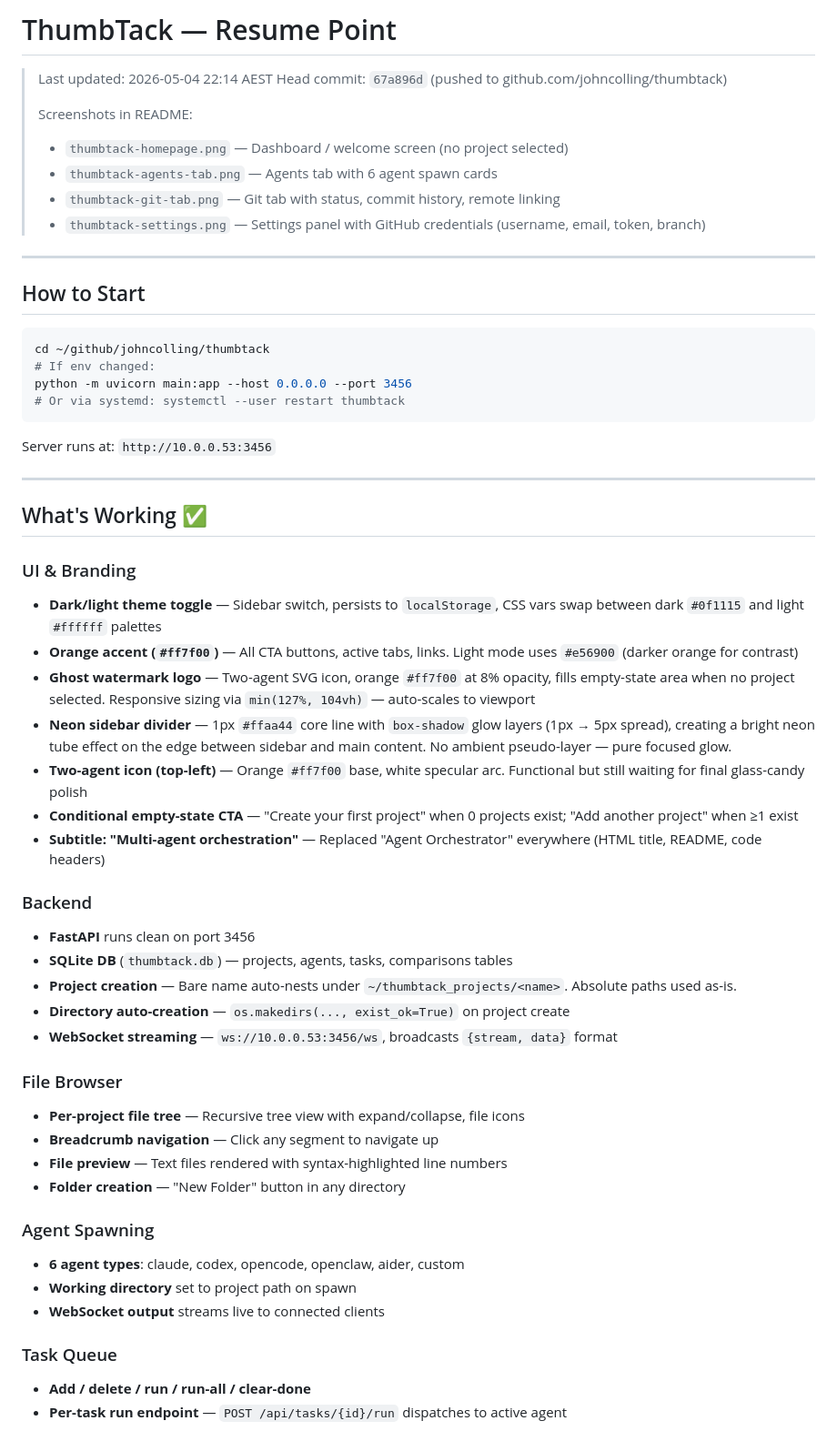
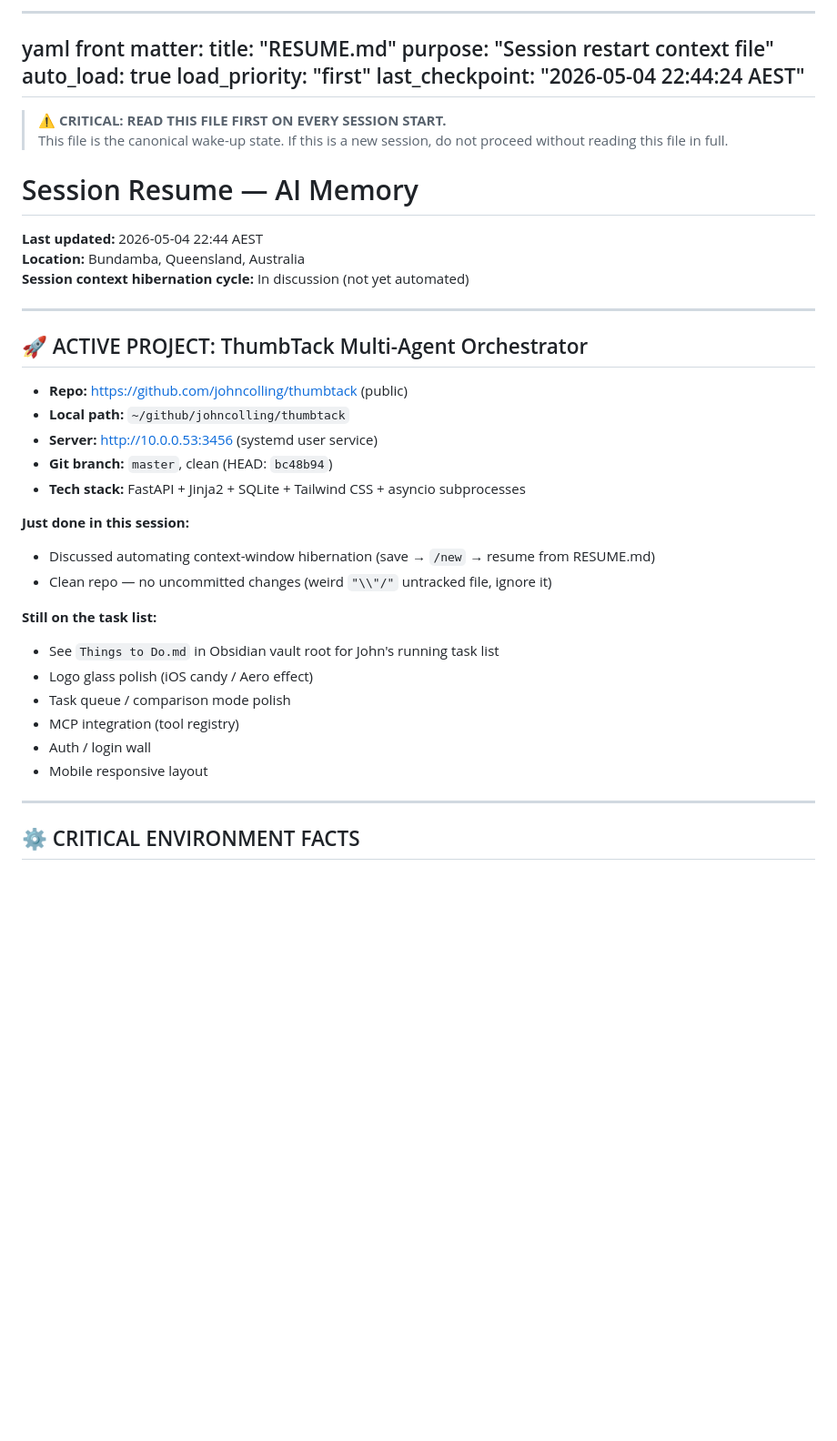
Before and after one commit to JohnColling/thumbtack, a Markdown page: RESUME.md, the part around one of its changes. Shown at 91% size. Rendered like a GitHub page; blank space fills up the shorter version.

Commit message:
docs(RESUME): checkpoint at 2026-05-04T22:38:38+10:00 — context hibernation proposal

````diff
--- a/RESUME.md
+++ b/RESUME.md
@@ -1,59 +1,44 @@
-# ThumbTack — Resume Point
+---
+yaml front matter:
+  title: "RESUME.md"
+  purpose: "Session restart context file"
+  auto_load: true
+  load_priority: "first"
+  last_checkpoint: "2026-05-04 22:44:24 AEST"
+---
 
-> Last updated: 2026-05-04 22:14 AEST
-> Head commit: `67a896d` (pushed to github.com/johncolling/thumbtack)
->
-> Screenshots in README:
-> - `thumbtack-homepage.png` — Dashboard / welcome screen (no project selected)
-> - `thumbtack-agents-tab.png` — Agents tab with 6 agent spawn cards
-> - `thumbtack-git-tab.png` — Git tab with status, commit history, remote linking
-> - `thumbtack-settings.png` — Settings panel with GitHub credentials (username, email, token, branch)
+> ⚠️ **CRITICAL: READ THIS FILE FIRST ON EVERY SESSION START.**
+> This file is the canonical wake-up state. If this is a new session, do not proceed without reading this file in full.
+
+# Session Resume — AI Memory
+
+**Last updated:** 2026-05-04 22:44 AEST
+**Location:** Bundamba, Queensland, Australia
+**Session context hibernation cycle:** In discussion (not yet automated)
 
 ---
 
-## How to Start
+## 🚀 ACTIVE PROJECT: ThumbTack Multi-Agent Orchestrator
 
-```bash
-cd ~/github/johncolling/thumbtack
-# If env changed:
-python -m uvicorn main:app --host 0.0.0.0 --port 3456
-# Or via systemd: systemctl --user restart thumbtack
-```
+- **Repo:** https://github.com/johncolling/thumbtack (public)
+- **Local path:** `~/github/johncolling/thumbtack`
+- **Server:** http://10.0.0.53:3456 (systemd user service)
+- **Git branch:** `master`, clean (HEAD: `bc48b94`)
+- **Tech stack:** FastAPI + Jinja2 + SQLite + Tailwind CSS + asyncio subprocesses
 
-Server runs at: `http://10.0.0.53:3456`
+**Just done in this session:**
+- Discussed automating context-window hibernation (save → `/new` → resume from RESUME.md)
+- Clean repo — no uncommitted changes (weird `"\\"/"` untracked file, ignore it)
+
+**Still on the task list:**
+- See `Things to Do.md` in Obsidian vault root for John's running task list
+- Logo glass polish (iOS candy / Aero effect)
+- Task queue / comparison mode polish
+- MCP integration (tool registry)
+- Auth / login wall
+- Mobile responsive layout
 
 ---
 
-## What's Working ✅
+## ⚙️ CRITICAL ENVIRONMENT FACTS
 
-### UI & Branding
-- **Dark/light theme toggle** — Sidebar switch, persists to `localStorage`, CSS vars swap between dark `#0f1115` and light `#ffffff` palettes
-- **Orange accent (`#ff7f00`)** — All CTA buttons, active tabs, links. Light mode uses `#e56900` (darker orange for contrast)
-- **Ghost watermark logo** — Two-agent SVG icon, orange `#ff7f00` at 8% opacity, fills empty-state area when no project selected. Responsive sizing via `min(127%, 104vh)` — auto-scales to viewport
-- **Neon sidebar divider** — 1px `#ffaa44` core line with `box-shadow` glow layers (1px → 5px spread), creating a bright neon tube effect on the edge between sidebar and main content. No ambient pseudo-layer — pure focused glow.
-- **Two-agent icon (top-left)** — Orange `#ff7f00` base, white specular arc. Functional but still waiting for final glass-candy polish
-- **Conditional empty-state CTA** — "Create your first project" when 0 projects exist; "Add another project" when ≥1 exist
-- **Subtitle: "Multi-agent orchestration"** — Replaced "Agent Orchestrator" everywhere (HTML title, README, code headers)
-
-### Backend
-- **FastAPI** runs clean on port 3456
-- **SQLite DB** (`thumbtack.db`) — projects, agents, tasks, comparisons tables
-- **Project creation** — Bare name auto-nests under `~/thumbtack_projects/<name>`. Absolute paths used as-is.
-- **Directory auto-creation** — `os.makedirs(..., exist_ok=True)` on project create
-- **WebSocket streaming** — `ws://10.0.0.53:3456/ws`, broadcasts `{stream, data}` format
-
-### File Browser
-- **Per-project file tree** — Recursive tree view with expand/collapse, file icons
-- **Breadcrumb navigation** — Click any segment to navigate up
-- **File preview** — Text files rendered with syntax-highlighted line numbers
-- **Folder creation** — "New Folder" button in any directory
-
-### Agent Spawning
-- **6 agent types**: claude, codex, opencode, openclaw, aider, custom
-- **Working directory** set to project path on spawn
-- **WebSocket output** streams live to connected clients
-
-### Task Queue
-- **Add / delete / run / run-all / clear-done**
-- **Per-task run endpoint** — `POST /api/tasks/{id}/run` dispatches to active agent
-
````
Also changed, not shown: other parts of RESUME.md (+48 -79 lines).
